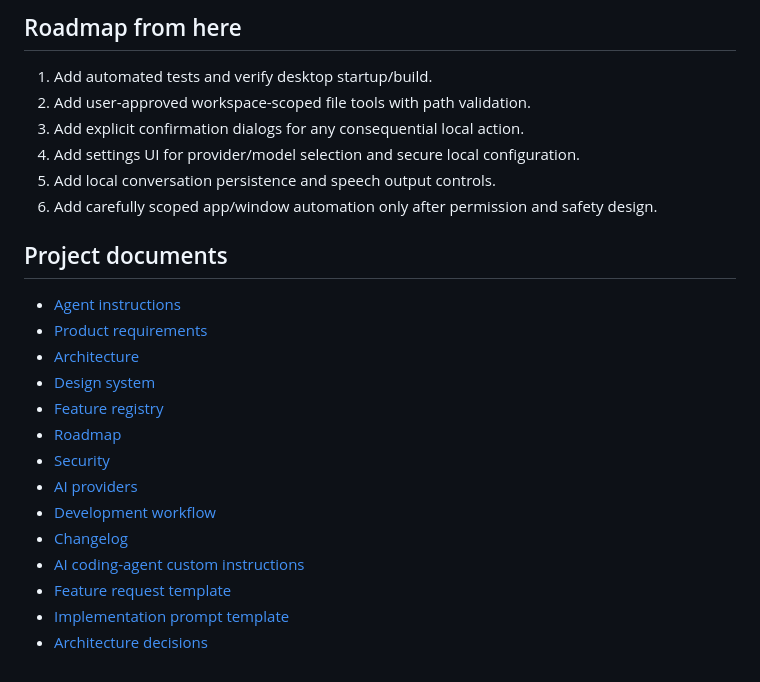
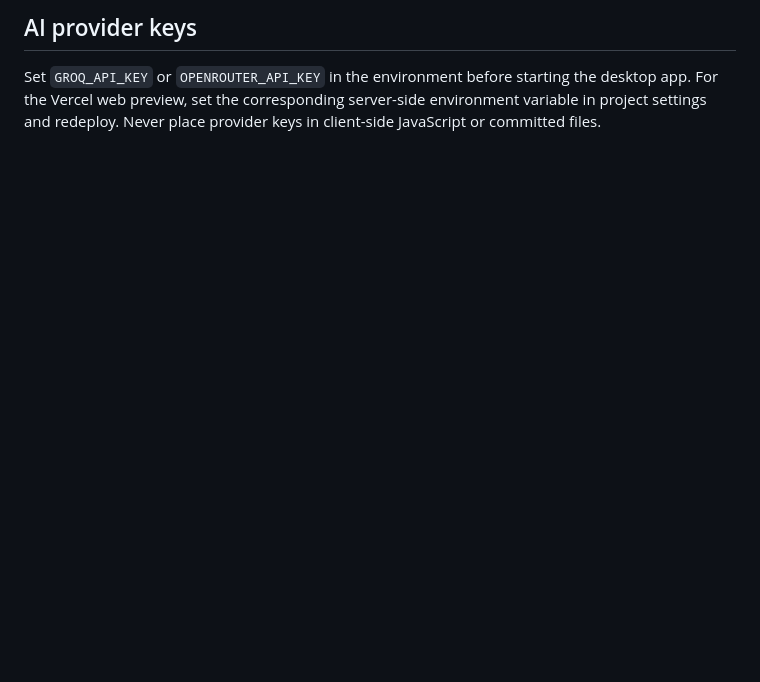
Before and after one commit to paktrade7214125-art/Farhan-Ai, a Markdown page: README.md, the part around one of its changes. GitHub-like rendering; blank space fills up the shorter version.

```diff
--- a/README.md
+++ b/README.md
@@ -52,25 +41,2 @@ The microphone button uses the browser's SpeechRecognition API when supported. B
-## Roadmap from here
-
-1. Add automated tests and verify desktop startup/build.
-2. Add user-approved workspace-scoped file tools with path validation.
-3. Add explicit confirmation dialogs for any consequential local action.
-4. Add settings UI for provider/model selection and secure local configuration.
-5. Add local conversation persistence and speech output controls.
-6. Add carefully scoped app/window automation only after permission and safety design.
-
-## Project documents
-
-- [Agent instructions](AGENTS.md)
-- [Product requirements](PRD.md)
-- [Architecture](ARCHITECTURE.md)
-- [Design system](docs/DESIGN_SYSTEM.md)
-- [Feature registry](docs/FEATURES.md)
-- [Roadmap](docs/ROADMAP.md)
-- [Security](docs/SECURITY.md)
-- [AI providers](docs/AI_PROVIDERS.md)
-- [Development workflow](docs/DEVELOPMENT_WORKFLOW.md)
-- [Changelog](docs/CHANGELOG.md)
-- [AI coding-agent custom instructions](docs/AI_CUSTOM_INSTRUCTIONS.md)
-- [Feature request template](docs/templates/FEATURE_REQUEST.md)
-- [Implementation prompt template](docs/templates/IMPLEMENT_FEATURE.md)
-- [Architecture decisions](docs/decisions/README.md)
+## AI provider keys
+Set `GROQ_API_KEY` or `OPENROUTER_API_KEY` in the environment before starting the desktop app. For the Vercel web preview, set the corresponding server-side environment variable in project settings and redeploy. Never place provider keys in client-side JavaScript or committed files.
```
Also changed, not shown: other parts of README.md (+27 -38 lines).
